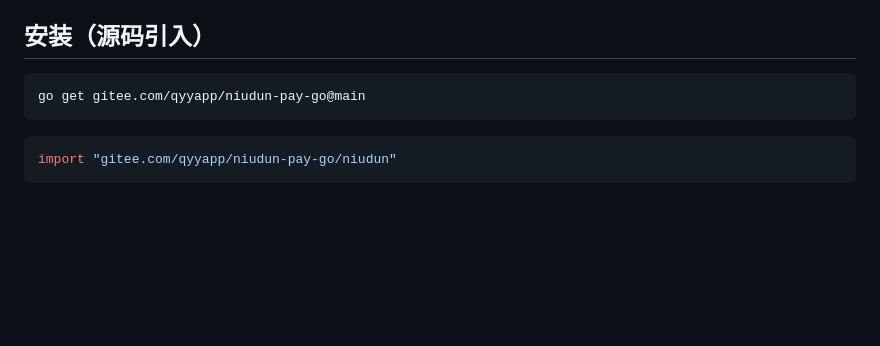
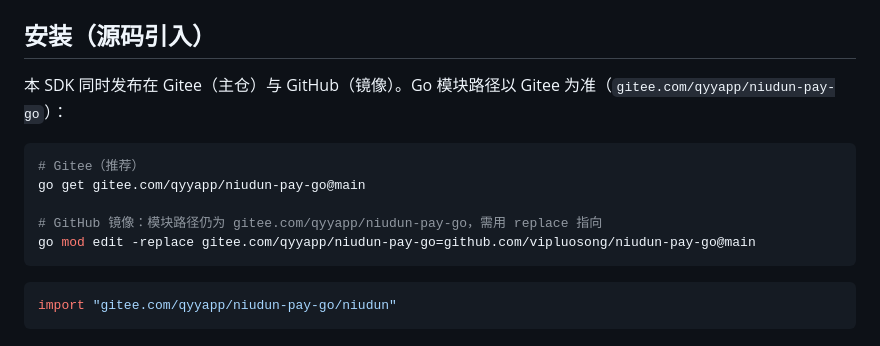
Before and after one commit to vipluosong/niudun-pay-go, a Markdown page: README.md, the part around the change. GitHub-like rendering; blank space fills up the shorter version.

Commit message:
docs: 安装说明同时给出 Gitee 与 GitHub 地址（修正 Node 账号、Java cd 目录名与 Python 死链）

````diff
--- a/README.md
+++ b/README.md
@@ -19,8 +19,14 @@
 
 ## 安装（源码引入）
 
+本 SDK 同时发布在 Gitee（主仓）与 GitHub（镜像）。Go 模块路径以 Gitee 为准（`gitee.com/qyyapp/niudun-pay-go`）：
+
 ```bash
+# Gitee（推荐）
 go get gitee.com/qyyapp/niudun-pay-go@main
+
+# GitHub 镜像：模块路径仍为 gitee.com/qyyapp/niudun-pay-go，需用 replace 指向
+go mod edit -replace gitee.com/qyyapp/niudun-pay-go=github.com/vipluosong/niudun-pay-go@main
 ```
 
 ```go
````
